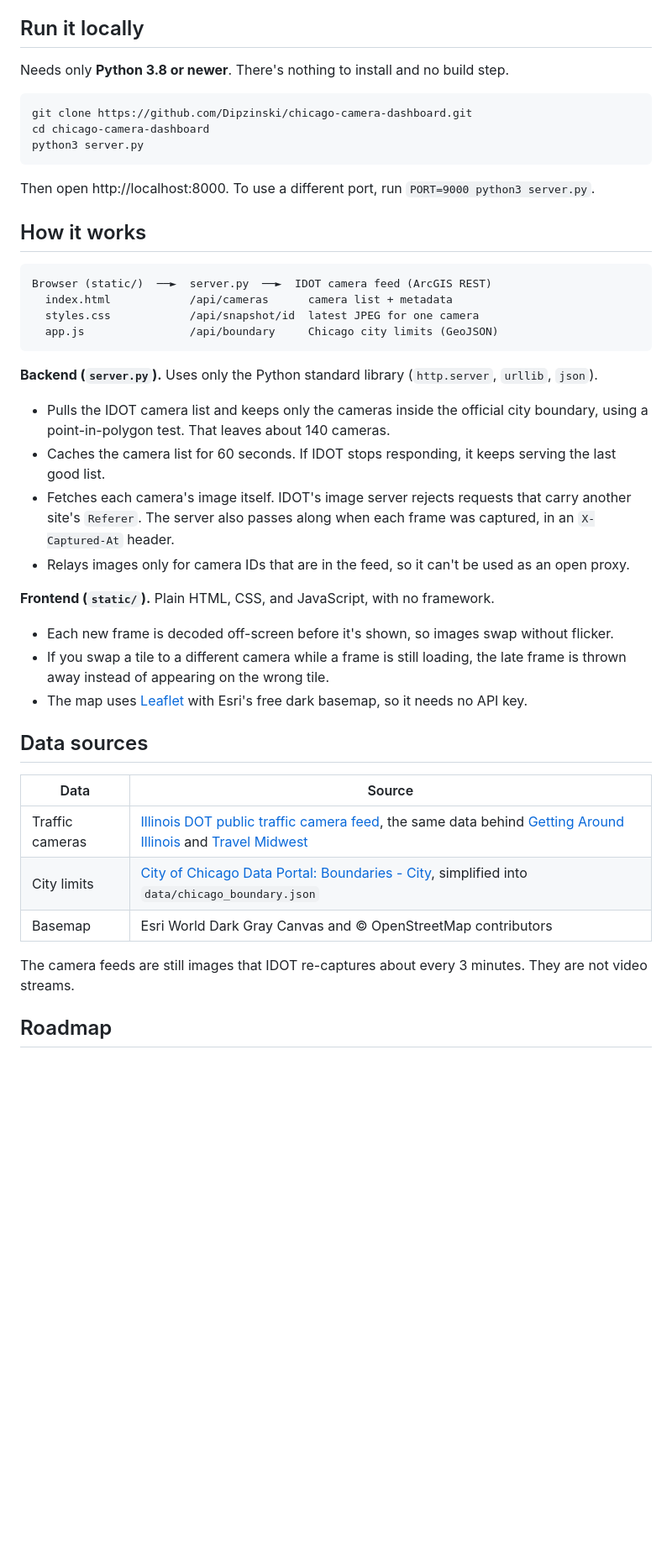
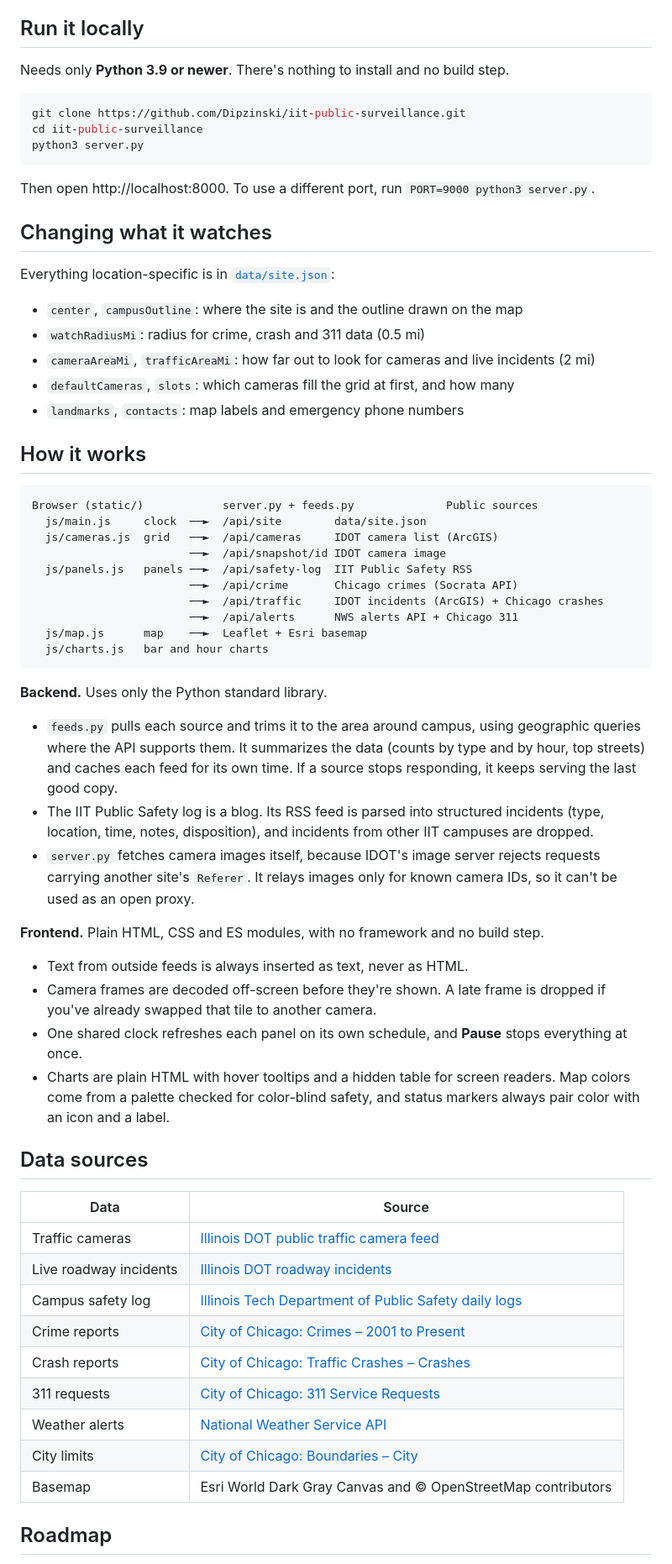
Before and after one commit to Dipzinski/iit-public-surveillance, a Markdown page: README.md, the part around one of its changes. Shown at 84% size. Drawn GitHub-style; blank space fills up the shorter version.

````diff
--- a/README.md
+++ b/README.md
@@ -26,55 +31,76 @@ dashboard.
 
 ## Run it locally
 
-Needs only **Python 3.8 or newer**. There's nothing to install and no build step.
+Needs only **Python 3.9 or newer**. There's nothing to install and no build step.
 
 ```bash
-git clone https://github.com/Dipzinski/chicago-camera-dashboard.git
-cd chicago-camera-dashboard
+git clone https://github.com/Dipzinski/iit-public-surveillance.git
+cd iit-public-surveillance
 python3 server.py
 ```
 
 Then open http://localhost:8000. To use a different port, run `PORT=9000 python3 server.py`.
 
+## Changing what it watches
+
+Everything location-specific is in [`data/site.json`](data/site.json):
+
+- `center`, `campusOutline`: where the site is and the outline drawn on the map
+- `watchRadiusMi`: radius for crime, crash and 311 data (0.5 mi)
+- `cameraAreaMi`, `trafficAreaMi`: how far out to look for cameras and live incidents (2 mi)
+- `defaultCameras`, `slots`: which cameras fill the grid at first, and how many
+- `landmarks`, `contacts`: map labels and emergency phone numbers
+
 ## How it works
 
 ```
-Browser (static/)  ──►  server.py  ──►  IDOT camera feed (ArcGIS REST)
-  index.html            /api/cameras      camera list + metadata
-  styles.css            /api/snapshot/id  latest JPEG for one camera
-  app.js                /api/boundary     Chicago city limits (GeoJSON)
+Browser (static/)            server.py + feeds.py              Public sources
+  js/main.js     clock  ──►  /api/site        data/site.json
+  js/cameras.js  grid   ──►  /api/cameras     IDOT camera list (ArcGIS)
+                        ──►  /api/snapshot/id IDOT camera image
+  js/panels.js   panels ──►  /api/safety-log  IIT Public Safety RSS
+                        ──►  /api/crime       Chicago crimes (Socrata API)
+                        ──►  /api/traffic     IDOT incidents (ArcGIS) + Chicago crashes
+                        ──►  /api/alerts      NWS alerts API + Chicago 311
+  js/map.js      map    ──►  Leaflet + Esri basemap
+  js/charts.js   bar and hour charts
 ```
 
-**Backend (`server.py`).** Uses only the Python standard library
-(`http.server`, `urllib`, `json`).
-- Pulls the IDOT camera list and keeps only the cameras inside the official
-  city boundary, using a point-in-polygon test. That leaves about 140 cameras.
-- Caches the camera list for 60 seconds. If IDOT stops responding, it keeps
-  serving the last good list.
-- Fetches each camera's image itself. IDOT's image server rejects requests
-  that carry another site's `Referer`. The server also passes along when each
-  frame was captured, in an `X-Captured-At` header.
-- Relays images only for camera IDs that are in the feed, so it can't be used
-  as an open proxy.
+**Backend.** Uses only the Python standard library.
+- `feeds.py` pulls each source and trims it to the area around campus, using
+  geographic queries where the API supports them. It summarizes the data
+  (counts by type and by hour, top streets) and caches each feed for its own
+  time. If a source stops responding, it keeps serving the last good copy.
+- The IIT Public Safety log is a blog. Its RSS feed is parsed into
+  structured incidents (type, location, time, notes, disposition), and
+  incidents from other IIT campuses are dropped.
+- `server.py` fetches camera images itself, because IDOT's image server
+  rejects requests carrying another site's `Referer`. It relays images only
+  for known camera IDs, so it can't be used as an open proxy.
 
-**Frontend (`static/`).** Plain HTML, CSS, and JavaScript, with no framework.
-- Each new frame is decoded off-screen before it's shown, so images swap
-  without flicker.
-- If you swap a tile to a different camera while a frame is still loading,
-  the late frame is thrown away instead of appearing on the wrong tile.
-- The map uses [Leaflet](https://leafletjs.com/) with Esri's free dark
-  basemap, so it needs no API key.
+**Frontend.** Plain HTML, CSS and ES modules, with no framework and no build step.
+- Text from outside feeds is always inserted as text, never as HTML.
+- Camera frames are decoded off-screen before they're shown. A late frame
+  is dropped if you've already swapped that tile to another camera.
+- One shared clock refreshes each panel on its own schedule, and **Pause**
+  stops everything at once.
+- Charts are plain HTML with hover tooltips and a hidden table for screen
+  readers. Map colors come from a palette checked for color-blind safety, and
+  status markers always pair color with an icon and a label.
 
 ## Data sources
 
 | Data | Source |
 | --- | --- |
-| Traffic cameras | [Illinois DOT public traffic camera feed](https://services2.arcgis.com/aIrBD8yn1TDTEXoz/ArcGIS/rest/services/TrafficCamerasTM_Public/FeatureServer/0), the same data behind [Getting Around Illinois](https://www.gettingaroundillinois.com/) and [Travel Midwest](https://www.travelmidwest.com/) |
-| City limits | [City of Chicago Data Portal: Boundaries - City](https://data.cityofchicago.org/resource/qqq8-j68g.geojson), simplified into `data/chicago_boundary.json` |
+| Traffic cameras | [Illinois DOT public traffic camera feed](https://services2.arcgis.com/aIrBD8yn1TDTEXoz/ArcGIS/rest/services/TrafficCamerasTM_Public/FeatureServer/0) |
+| Live roadway incidents | [Illinois DOT roadway incidents](https://services2.arcgis.com/aIrBD8yn1TDTEXoz/ArcGIS/rest/services/Illinois_Roadway_Incidents/FeatureServer/0) |
+| Campus safety log | [Illinois Tech Department of Public Safety daily logs](https://blogs.iit.edu/public_safety/) |
+| Crime reports | [City of Chicago: Crimes – 2001 to Present](https://data.cityofchicago.org/Public-Safety/Crimes-2001-to-Present/ijzp-q8t2) |
+| Crash reports | [City of Chicago: Traffic Crashes – Crashes](https://data.cityofchicago.org/Transportation/Traffic-Crashes-Crashes/85ca-t3if) |
+| 311 requests | [City of Chicago: 311 Service Requests](https://data.cityofchicago.org/Service-Requests/311-Service-Requests/v6vf-nfxy) |
+| Weather alerts | [National Weather Service API](https://www.weather.gov/documentation/services-web-api) |
+| City limits | [City of Chicago: Boundaries – City](https://data.cityofchicago.org/resource/qqq8-j68g.geojson) |
 | Basemap | Esri World Dark Gray Canvas and © OpenStreetMap contributors |
-
-The camera feeds are still images that IDOT re-captures about every 3
-minutes. They are not video streams.
 
 ## Roadmap
 
````
Also changed, not shown: other parts of README.md (+35 -27 lines), docs/screenshot.jpg, 9 other files.
